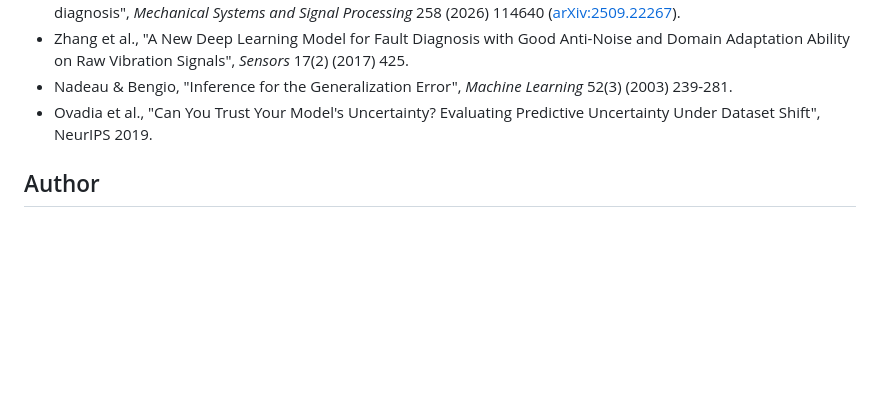
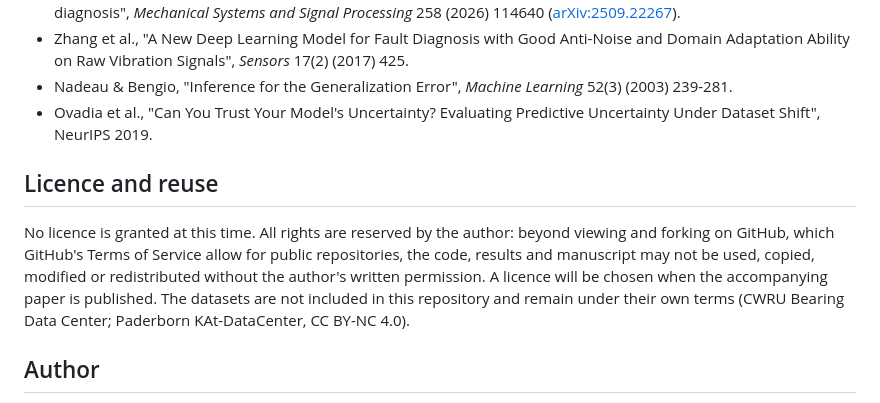
Before and after one commit to Vaibhav8075/-Physics-Augmented-1D-CNN, a Markdown page: README.md, the part around the change. Rendered like a GitHub page; blank space fills up the shorter version.

Commit message:
docs(readme): state that no licence is granted before publication
All rights reserved until the paper is published; the datasets keep their own terms.

```diff
--- a/README.md
+++ b/README.md
@@ -218,5 +218,8 @@ streamlit run app.py
 - Nadeau & Bengio, "Inference for the Generalization Error", *Machine Learning* 52(3) (2003) 239-281.
 - Ovadia et al., "Can You Trust Your Model's Uncertainty? Evaluating Predictive Uncertainty Under Dataset Shift", NeurIPS 2019.
 
+## Licence and reuse
+No licence is granted at this time. All rights are reserved by the author: beyond viewing and forking on GitHub, which GitHub's Terms of Service allow for public repositories, the code, results and manuscript may not be used, copied, modified or redistributed without the author's written permission. A licence will be chosen when the accompanying paper is published. The datasets are not included in this repository and remain under their own terms (CWRU Bearing Data Center; Paderborn KAt-DataCenter, CC BY-NC 4.0).
+
 ## Author
 **Vaibhav Goel** — School of Computer Science and Engineering (SCOPE), Vellore Institute of Technology — [vaibhav.goel0531@gmail.com](mailto:vaibhav.goel0531@gmail.com) | GitHub: [@Vaibhav8075](https://github.com/Vaibhav8075)
```
